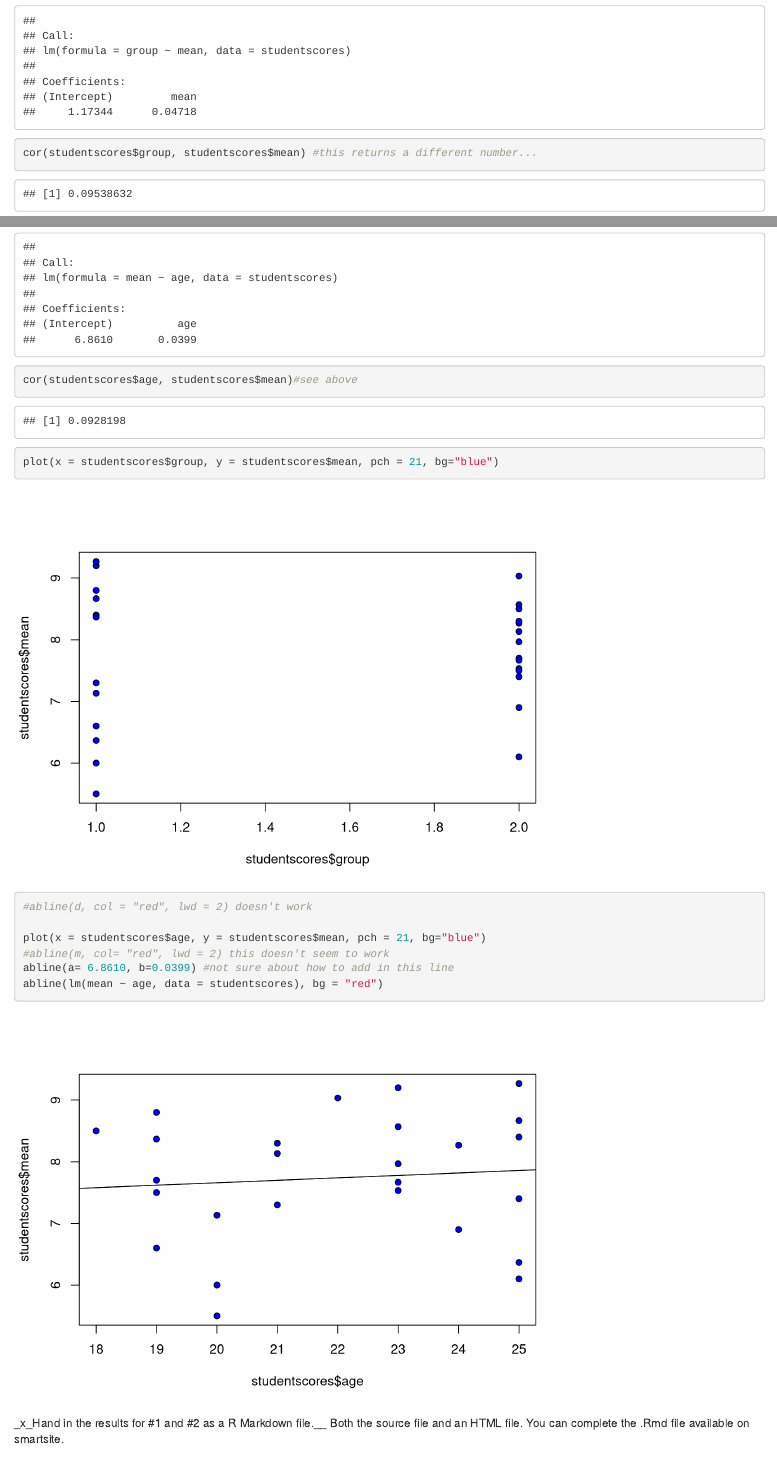
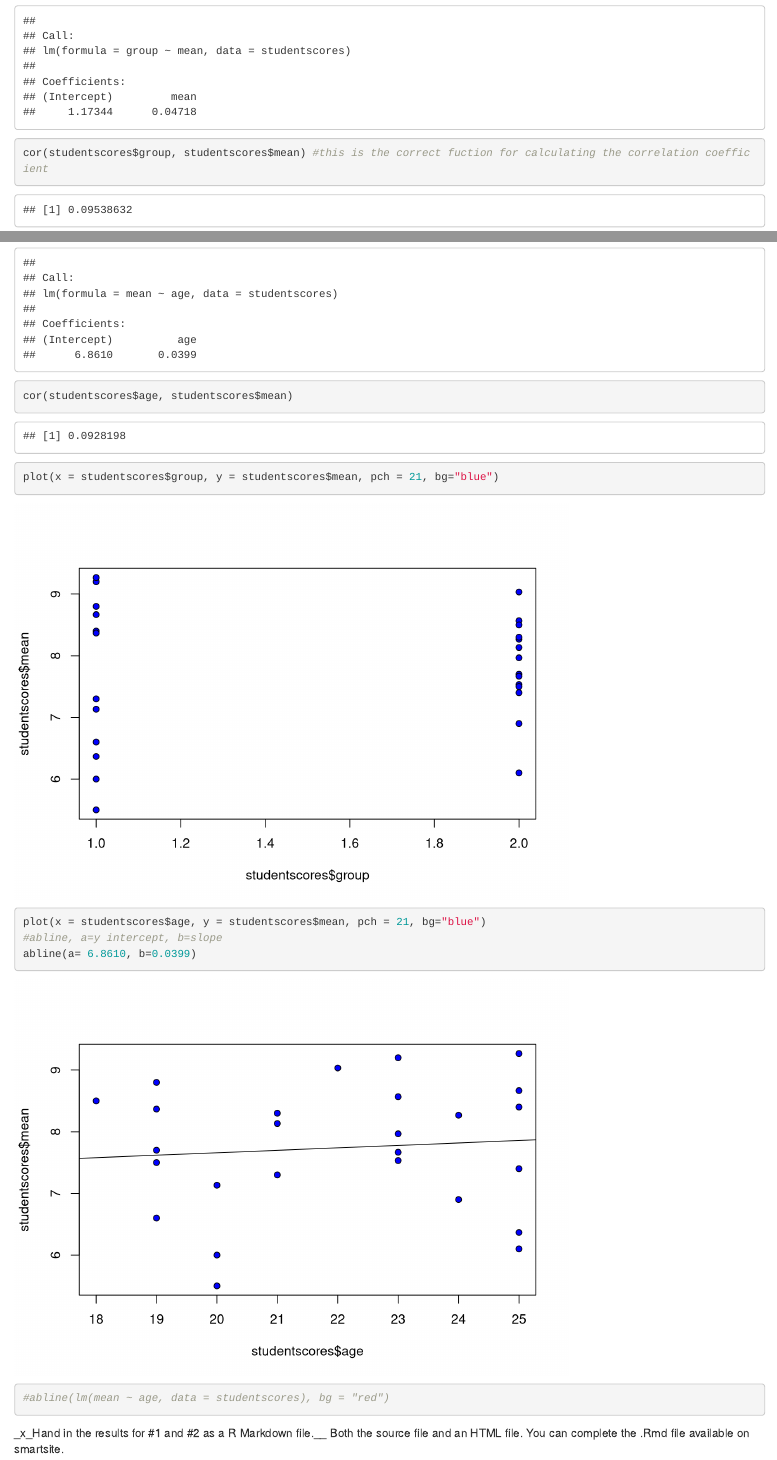
Before and after one commit to ecbolas/GEO200CN, an R Markdown document (documents/Bolas_lab2.Rmd): the page in a window 1100 px wide, from 3590 px down, and a second part further down, joined at a grey line. Rendered offline with R 4.5, knitr and Pandoc, with nearby package versions.

Commit message:
lab 2: final, with abline and correlation coefficient

````diff
--- a/documents/Bolas_lab2.Rmd
+++ b/documents/Bolas_lab2.Rmd
@@ -145,20 +145,19 @@ assess if there is a relation between the "group" or "age" of a student and thei
 d <- lm(group ~ mean, data = studentscores)
 d
 
-cor(studentscores$group, studentscores$mean) #this returns a different number...
+cor(studentscores$group, studentscores$mean) #this is the correct fuction for calculating the correlation coefficient
 
 m <- lm(mean ~ age, data = studentscores) #response variable goes on the left since I'm plotting mean as a function of age
 m
-cor(studentscores$age, studentscores$mean)#see above
+cor(studentscores$age, studentscores$mean)
 
 plot(x = studentscores$group, y = studentscores$mean, pch = 21, bg="blue")
 
-#abline(d, col = "red", lwd = 2) doesn't work
 
 plot(x = studentscores$age, y = studentscores$mean, pch = 21, bg="blue")
-#abline(m, col= "red", lwd = 2) this doesn't seem to work
-abline(a= 6.8610, b=0.0399) #not sure about how to add in this line
-abline(lm(mean ~ age, data = studentscores), bg = "red")
+#abline, a=y intercept, b=slope
+abline(a= 6.8610, b=0.0399)
+#abline(lm(mean ~ age, data = studentscores), bg = "red")
 
 
 ```
````
